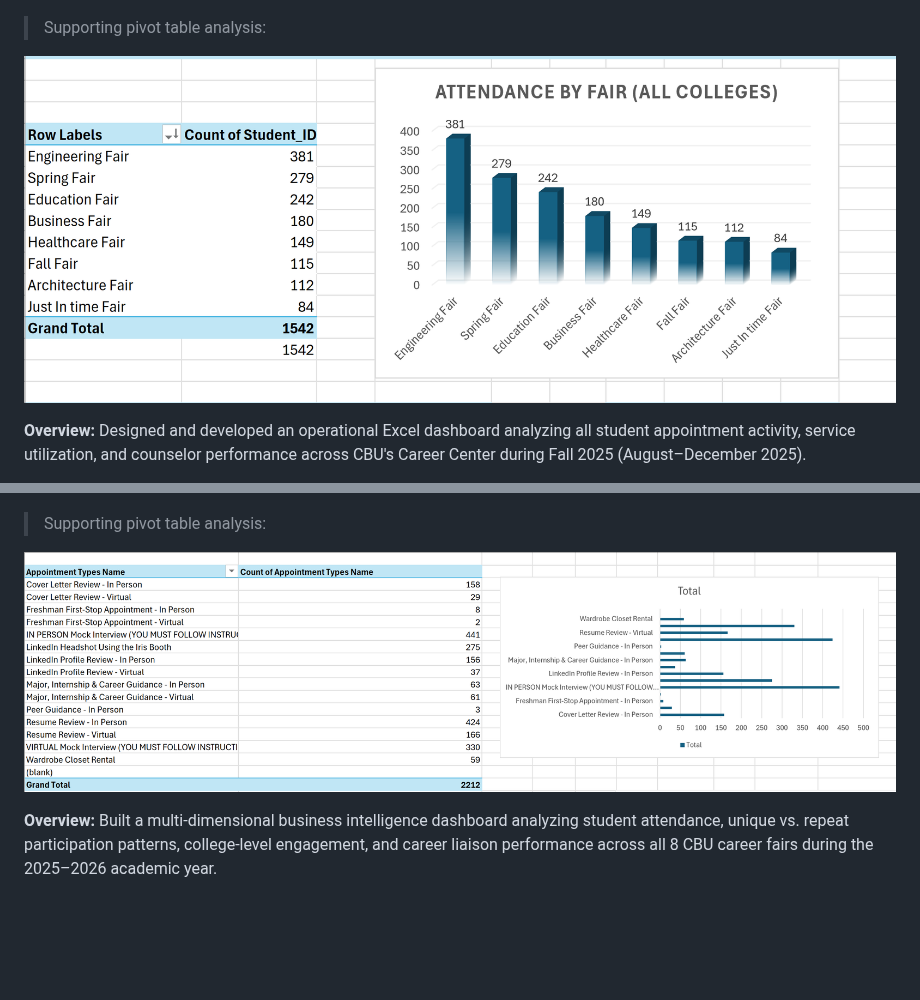
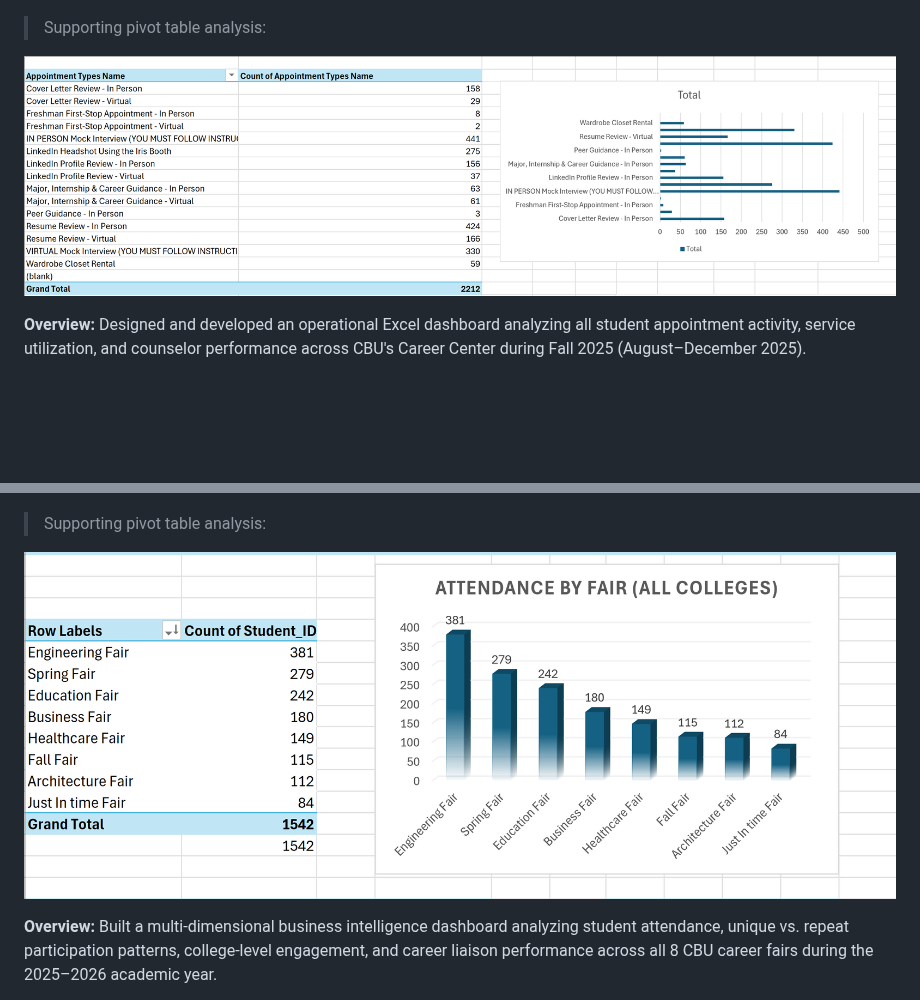
Before and after one commit to Jmuganza/Business-Analytics-Portfolio, a Markdown page: README.md, 2 parts joined by grey strips. GitHub-like rendering; blank space fills up the shorter version.

```diff
--- a/README.md
+++ b/README.md
@@ -80,7 +80,7 @@ I combine analytical precision with clear business communication, developed thro
 
 > Supporting pivot table analysis:
 
-![Supporting Pivot](assets/D2.png)
+![Supporting Pivot](assets/D3.png)
 
 **Overview:** Designed and developed an operational Excel dashboard analyzing all student appointment activity, service utilization, and counselor performance across CBU's Career Center during Fall 2025 (August–December 2025).
 
@@ -134,7 +134,7 @@ I combine analytical precision with clear business communication, developed thro
 
 > Supporting pivot table analysis:
 
-![Supporting Pivot 2](assets/D3.png)
+![Supporting Pivot 2](assets/D2.png)
 
 **Overview:** Built a multi-dimensional business intelligence dashboard analyzing student attendance, unique vs. repeat participation patterns, college-level engagement, and career liaison performance across all 8 CBU career fairs during the 2025–2026 academic year.
 
```
